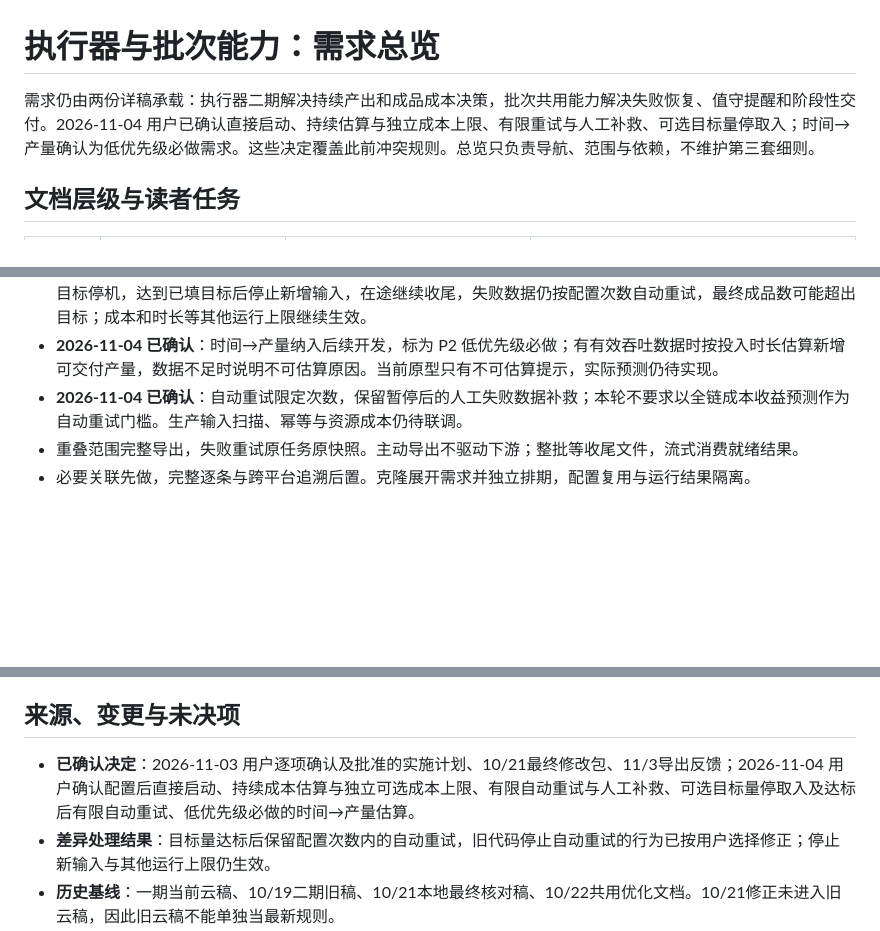
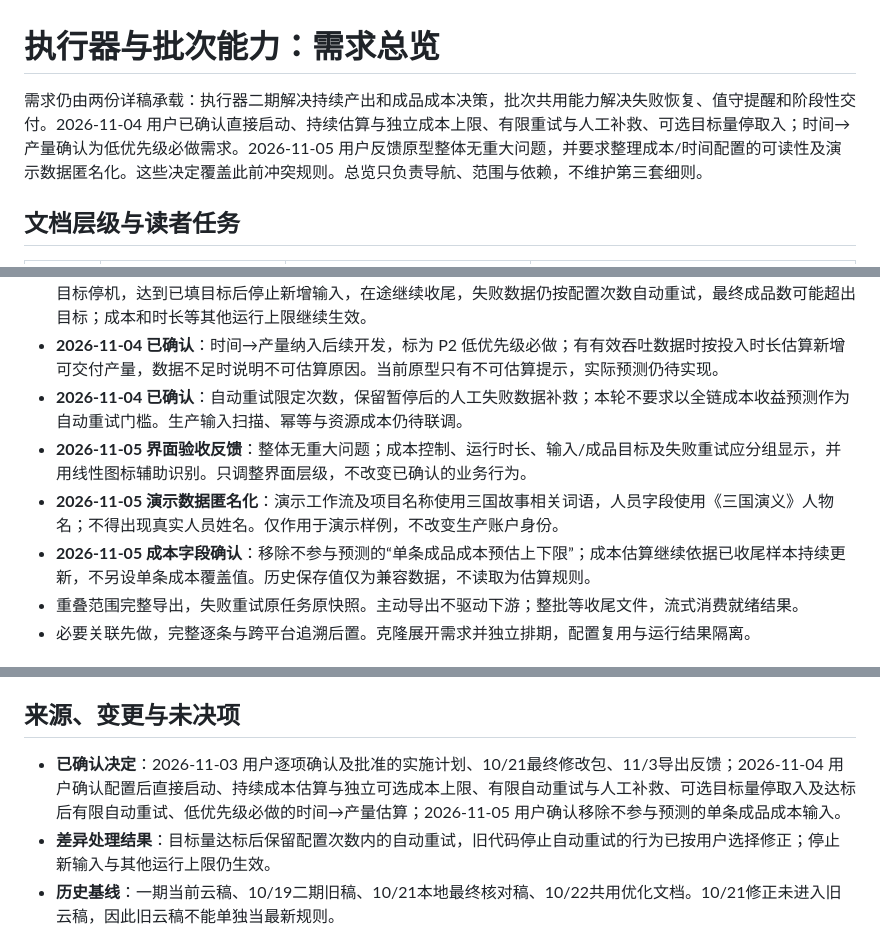
Before and after one commit to Isaac-some/Machine-Annotation-Platform-Product-Prototype-Demo, a Markdown page: docs/executor-requirements-overview-20261103.md, 3 parts joined by grey strips. Rendered like a GitHub page; blank space fills up the shorter version.

```diff
--- a/docs/executor-requirements-overview-20261103.md
+++ b/docs/executor-requirements-overview-20261103.md
@@ -1,6 +1,6 @@
 # 执行器与批次能力：需求总览
 
-需求仍由两份详稿承载：执行器二期解决持续产出和成品成本决策，批次共用能力解决失败恢复、值守提醒和阶段性交付。2026-11-04 用户已确认直接启动、持续估算与独立成本上限、有限重试与人工补救、可选目标量停取入；时间→产量确认为低优先级必做需求。这些决定覆盖此前冲突规则。总览只负责导航、范围与依赖，不维护第三套细则。
+需求仍由两份详稿承载：执行器二期解决持续产出和成品成本决策，批次共用能力解决失败恢复、值守提醒和阶段性交付。2026-11-04 用户已确认直接启动、持续估算与独立成本上限、有限重试与人工补救、可选目标量停取入；时间→产量确认为低优先级必做需求。2026-11-05 用户反馈原型整体无重大问题，并要求整理成本/时间配置的可读性及演示数据匿名化。这些决定覆盖此前冲突规则。总览只负责导航、范围与依赖，不维护第三套细则。
 
 ## 文档层级与读者任务
 
@@ -22,6 +22,9 @@
 - 输入条数、累计处理时长等设置在当前界面可选。**2026-11-04 已确认**：目标成品量是可选停取入上限；留空不按目标停机，达到已填目标后停止新增输入，在途继续收尾，失败数据仍按配置次数自动重试，最终成品数可能超出目标；成本和时长等其他运行上限继续生效。
 - **2026-11-04 已确认**：时间→产量纳入后续开发，标为 P2 低优先级必做；有有效吞吐数据时按投入时长估算新增可交付产量，数据不足时说明不可估算原因。当前原型只有不可估算提示，实际预测仍待实现。
 - **2026-11-04 已确认**：自动重试限定次数，保留暂停后的人工失败数据补救；本轮不要求以全链成本收益预测作为自动重试门槛。生产输入扫描、幂等与资源成本仍待联调。
+- **2026-11-05 界面验收反馈**：整体无重大问题；成本控制、运行时长、输入/成品目标及失败重试应分组显示，并用线性图标辅助识别。只调整界面层级，不改变已确认的业务行为。
+- **2026-11-05 演示数据匿名化**：演示工作流及项目名称使用三国故事相关词语，人员字段使用《三国演义》人物名；不得出现真实人员姓名。仅作用于演示样例，不改变生产账户身份。
+- **2026-11-05 成本字段确认**：移除不参与预测的“单条成品成本预估上下限”；成本估算继续依据已收尾样本持续更新，不另设单条成本覆盖值。历史保存值仅为兼容数据，不读取为估算规则。
 - 重叠范围完整导出，失败重试原任务原快照。主动导出不驱动下游；整批等收尾文件，流式消费就绪结果。
 - 必要关联先做，完整逐条与跨平台追溯后置。克隆展开需求并独立排期，配置复用与运行结果隔离。
 
@@ -55,7 +58,7 @@
 
 ## 来源、变更与未决项
 
-- **已确认决定**：2026-11-03 用户逐项确认及批准的实施计划、10/21最终修改包、11/3导出反馈；2026-11-04 用户确认配置后直接启动、持续成本估算与独立可选成本上限、有限自动重试与人工补救、可选目标量停取入及达标后有限自动重试、低优先级必做的时间→产量估算。
+- **已确认决定**：2026-11-03 用户逐项确认及批准的实施计划、10/21最终修改包、11/3导出反馈；2026-11-04 用户确认配置后直接启动、持续成本估算与独立可选成本上限、有限自动重试与人工补救、可选目标量停取入及达标后有限自动重试、低优先级必做的时间→产量估算；2026-11-05 用户确认移除不参与预测的单条成品成本输入。
 - **差异处理结果**：目标量达标后保留配置次数内的自动重试，旧代码停止自动重试的行为已按用户选择修正；停止新输入与其他运行上限仍生效。
 - **历史基线**：一期当前云稿、10/19二期旧稿、10/21本地最终核对稿、10/22共用优化文档。10/21修正未进入旧云稿，因此旧云稿不能单独当最新规则。
 - **会议建议**：11/2成本与转化会议（OpenViking meeting-3f239a9eaa0d0b57，源src-9279de8c54819b47）；11/2追溯会议（meeting-1fd06871610053b0）；10/29目标口径会议（meeting-8083ea651aac643a）。它们解释风险和边界，不代表生产方案已定。
```
Also changed, not shown: docs/executor-phase2-20261103.md (+14 -5 lines), docs/executor-phase2-20261103.assets/01-stream-configuration.png, 7 other files.
